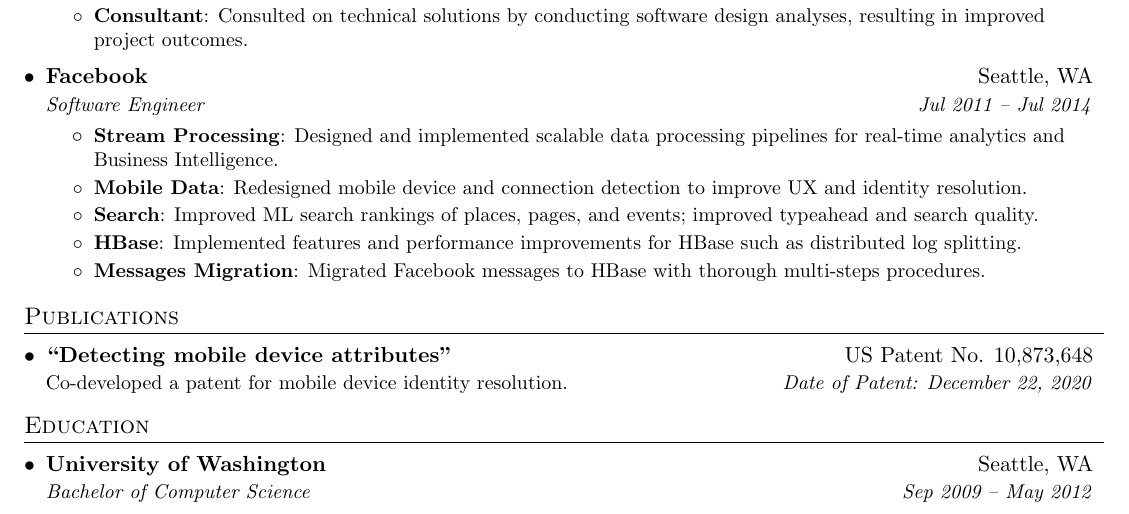
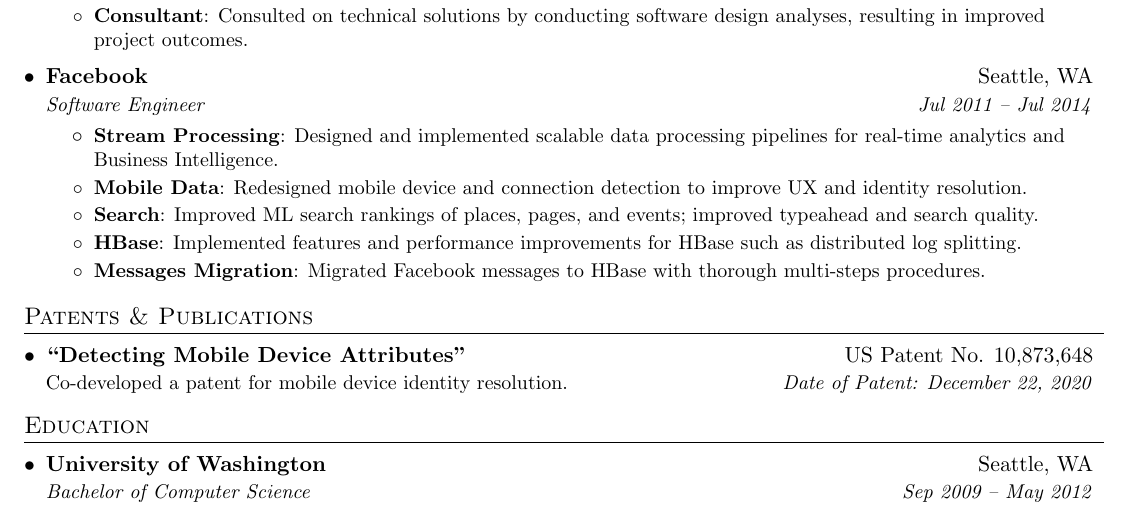
Before and after one commit to ipai/resume, a LaTeX CV (resume.tex): part of the page, cut so that both start at the same text. Compiled offline with pdfLaTeX.

Commit message:
formatting

```diff
--- a/resume.tex
+++ b/resume.tex
@@ -171,10 +171,10 @@
   \resumeSubHeadingListEnd
 
 %-----------------PATENTS & PUBLICATIONS-----------------
-\section{Publications}
+\section{Patents \& Publications}
   \resumeSubHeadingListStart
     \resumeSubheading
-      {\enquote{Detecting mobile device attributes}}{US Patent No. 10,873,648}
+      {\enquote{Detecting Mobile Device Attributes}}{US Patent No. 10,873,648}
       {\normalfont Co-developed a patent for mobile device identity resolution.}{Date of Patent: December 22, 2020}
   \resumeSubHeadingListEnd
 
```
